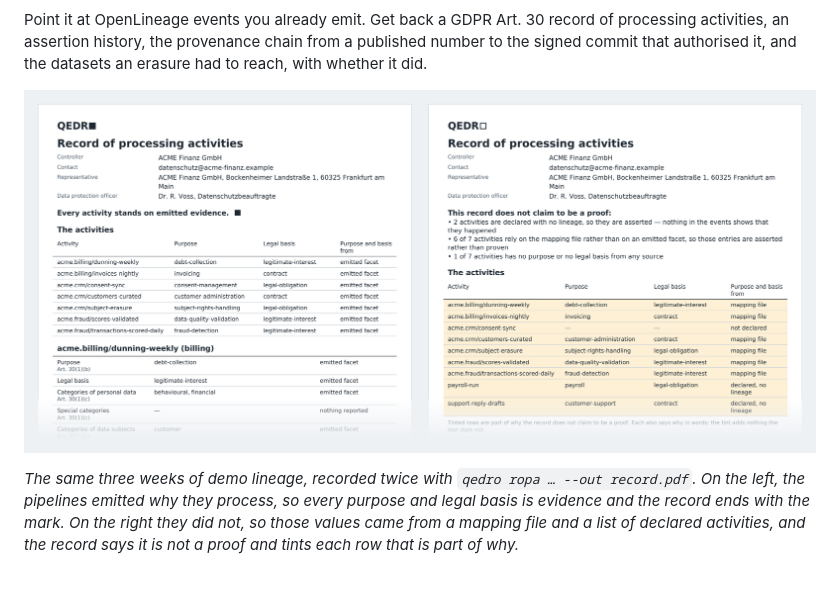
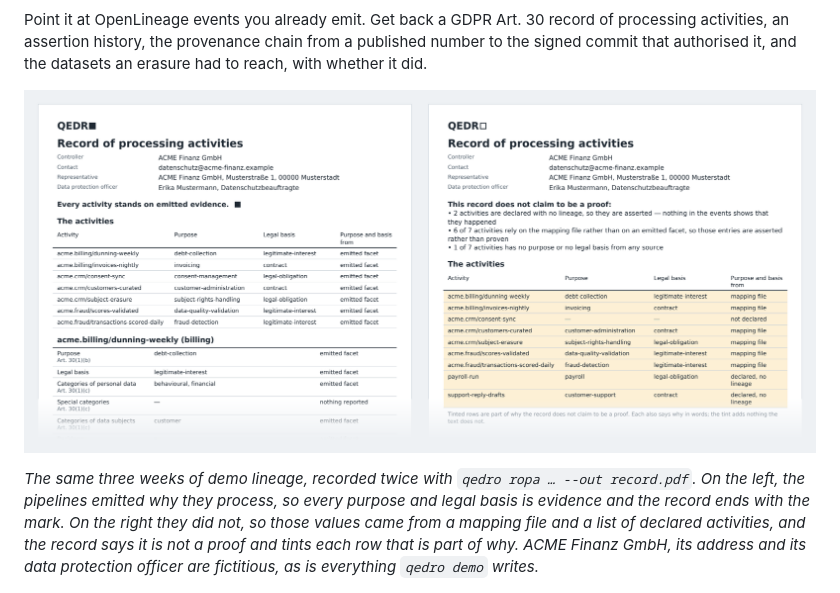
Before and after one commit to cordata-tech/qedro, a Markdown page: README.md, the part around the change. GitHub-like rendering; pictures changed too: docs/images/art30-pdf.png.

```diff
--- a/README.md
+++ b/README.md
@@ -19,7 +19,8 @@ reach, with whether it did.
 so every purpose and legal basis is evidence and the record ends with the mark. On the
 right they did not, so those values came from a mapping file and a list of declared
 activities, and the record says it is not a proof and tints each row that is part of
-why.*
+why. ACME Finanz GmbH, its address and its data protection officer are fictitious, as
+is everything `qedro demo` writes.*
 
 ![A tree of six datasets descended from warehouse/crm_raw.contacts, erased on 22 July. Each box names its dataset, its state, and what ran it and where it lives, such as dbt on Snowflake or Spark on S3: two rebuilt since the erasure, two written without saying how, and two tinted — marketing.audiences, only appended to, and billing_curated.dunning_cases, not written since the erasure. Each edge names the job that derived the dataset below it.](https://raw.githubusercontent.com/cordata-tech/qedro/main/docs/images/erasure-tree.png)
 
```
Also changed, not shown: CHANGELOG.md (+4 -0 lines), 2 other files.
